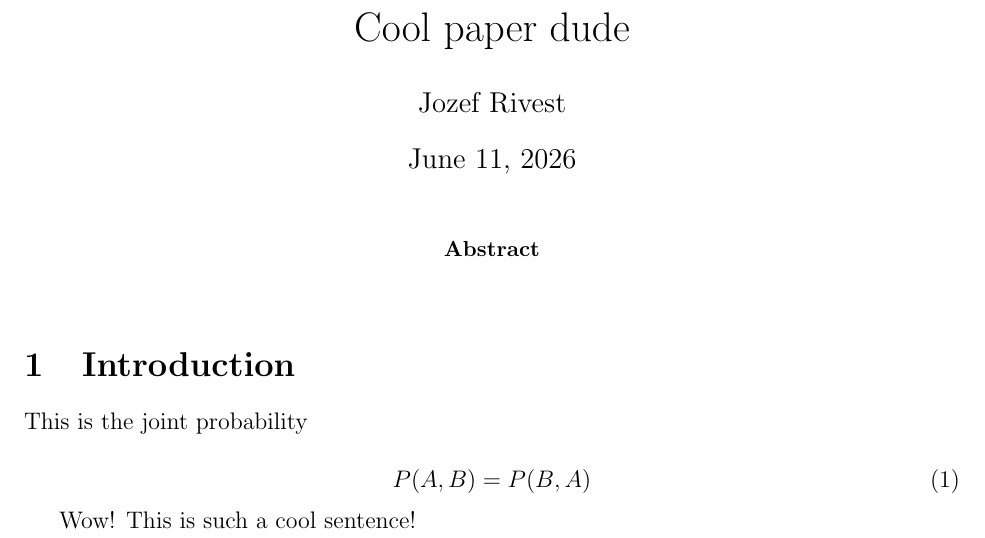
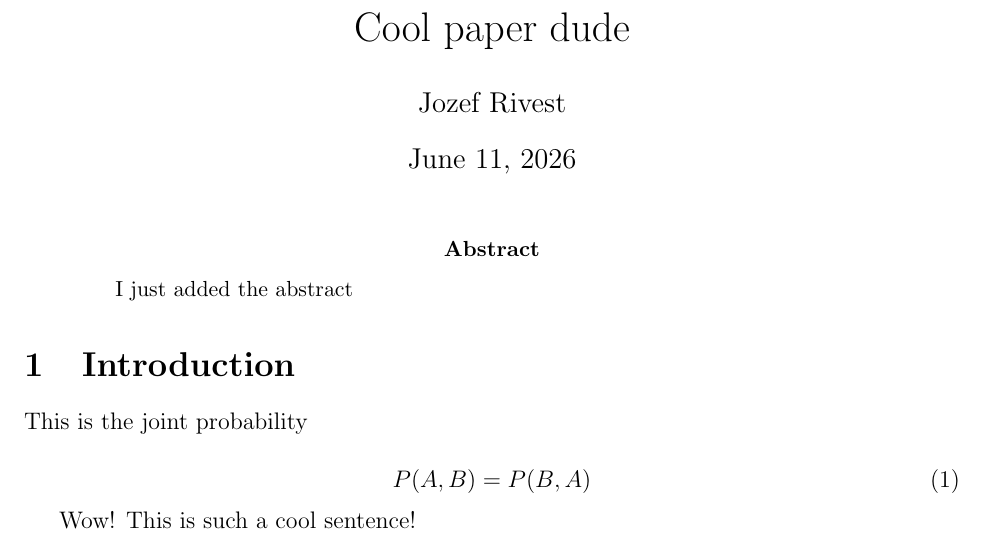
Before and after one commit to JozefRivest/template-project, a LaTeX paper (Paper/main.tex): part of the page, cut so that both start at the same text. Compiled offline with pdfLaTeX.

Commit message:
I just added the abstract and the latex file, close #7

```diff
--- a/Paper/main.tex
+++ b/Paper/main.tex
@@ -18,7 +18,7 @@
 \begin{document}
 \maketitle
 \begin{abstract}
-
+	I just added the abstract
 \end{abstract}
 
 \section{Introduction}
```
